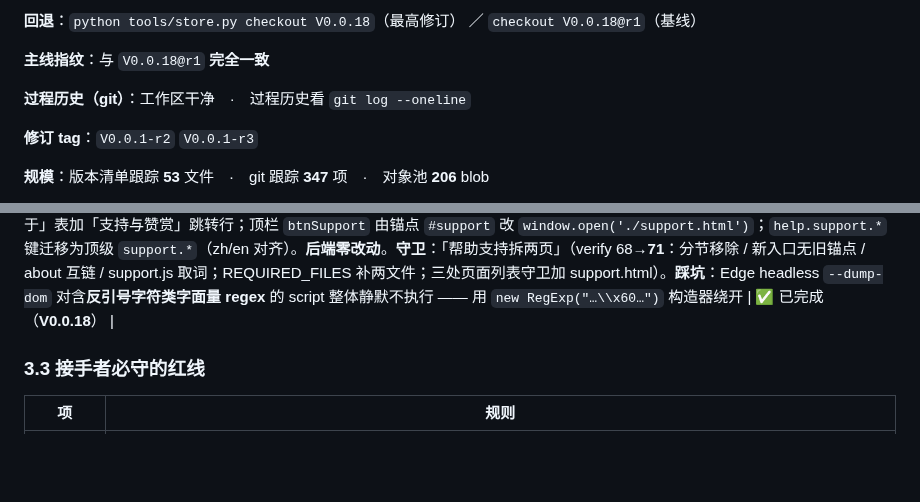
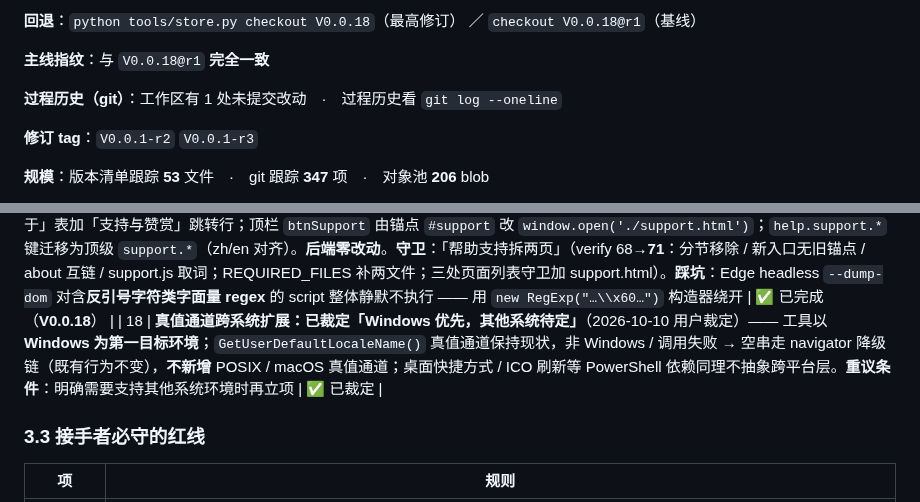
Before and after one commit to i51020/QingMan, a Markdown page: docs/接续说明.md, 2 parts joined by grey strips. GitHub-like rendering; blank space fills up the shorter version.

Commit message:
docs: rule on Windows-first locale channel (intent #18)

```diff
--- a/docs/接续说明.md
+++ b/docs/接续说明.md
@@ -65,7 +65,7 @@
 
 **主线指纹**：与 `V0.0.18@r1` **完全一致**
 
-**过程历史（git）**：工作区干净　·　过程历史看 `git log --oneline`
+**过程历史（git）**：工作区有 1 处未提交改动　·　过程历史看 `git log --oneline`
 
 **修订 tag**：`V0.0.1-r2` `V0.0.1-r3`
 
@@ -120,6 +120,7 @@
 | 15 | **服务状态三态 + 左栏自检迁移：已完成（V0.0.16）** —— 左栏 checklist 4 项自检（modules/backend/model/write）是一次性诊断信息且与顶栏/底部重复，故移除；顶栏 `chipBackend` 升级为**服务状态三态**：`connecting`（连接中·灰）/ `ready`（服务就绪·绿）/ `offline`（服务不可用·红），`main.js` 以 `setServiceState()` 统一接线。用户裁定：候选 A（顶栏收敛）+ 该三态语义；`chipSave`（保存状态）保留独立。**守卫**：「服务状态三态」（清单移除 + 三态接线 + 取词键齐备） | ✅ 已完成（**V0.0.16**） |
 | 16 | **属性栏 note 编辑 + 三粒度复制 + .md 纯文本边界：已完成（V0.0.17）** —— 节点增加可选 `note`（纯文本，老文档缺失视为空串，schemaVersion 不升）；属性栏 textarea 编辑（入撤销栈 + 自动保存）；名称/路径/说明三粒度复制（Clipboard API 优先）。**模板联动**：`adoptTemplateNote()` 根 note 为空时取根下「说明文档.md」（兜底首个 .md）填入 —— 独立副本不回写。**note 不参与生成落盘**（toPlainTree 不含 note）。**守卫**：「note 契约与 .md 边界」（序列化两端 / toPlainTree 无 note / 无 innerHTML / 接线齐备）+「JS 文案」守卫的数据字面量豁免（`说明文档.md`） | ✅ 已完成（**V0.0.17**） |
 | 17 | **帮助/支持拆两页：已完成（V0.0.18）** —— 赞赏内容从帮助页分节独立为 `support.html` + `js/support.js`（复用 base.css/皮肤/env.js 同步语言注入，与 help.html 同构）；帮助页 `helpSections` 删 `support` 分节，「关于」表加「支持与赞赏」跳转行；顶栏 `btnSupport` 由锚点 `#support` 改 `window.open('./support.html')`；`help.support.*` 键迁移为顶级 `support.*`（zh/en 对齐）。**后端零改动**。**守卫**：「帮助支持拆两页」（verify 68→**71**：分节移除 / 新入口无旧锚点 / about 互链 / support.js 取词；REQUIRED_FILES 补两文件；三处页面列表守卫加 support.html）。**踩坑**：Edge headless `--dump-dom` 对含**反引号字符类字面量 regex** 的 script 整体静默不执行 —— 用 `new RegExp("…\\x60…")` 构造器绕开 | ✅ 已完成（**V0.0.18**） |
+| 18 | **真值通道跨系统扩展：已裁定「Windows 优先，其他系统待定」**（2026-10-10 用户裁定）—— 工具以 **Windows 为第一目标环境**；`GetUserDefaultLocaleName()` 真值通道保持现状，非 Windows / 调用失败 → 空串走 navigator 降级链（既有行为不变），**不新增** POSIX / macOS 真值通道；桌面快捷方式 / ICO 刷新等 PowerShell 依赖同理不抽象跨平台层。**重议条件**：明确需要支持其他系统环境时再立项 | ✅ 已裁定 |
 
 ### 3.3 接手者必守的红线
 
```
Also changed, not shown: docs/任务进度.md (+1 -1 lines).
